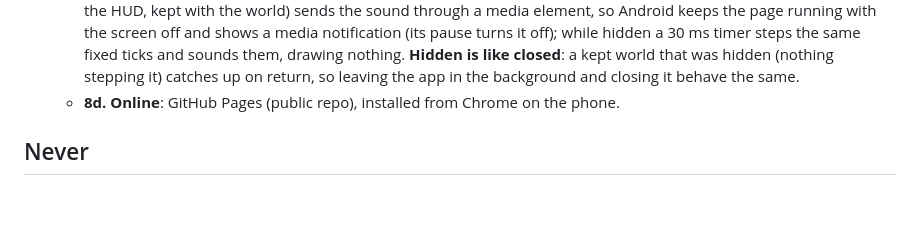
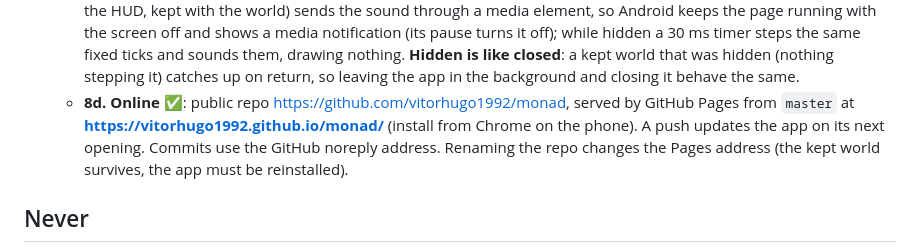
Before and after one commit to vitorhugo1992/monad, a Markdown page: CLAUDE.md, the part around the change. Drawn GitHub-style; blank space fills up the shorter version.

Commit message:
Phase 8d: online at https://vitorhugo1992.github.io/monad/ (GitHub Pages)
Co-Authored-By: Claude Opus 5.5 <noreply@anthropic.com>

```diff
--- a/CLAUDE.md
+++ b/CLAUDE.md
@@ -198,7 +198,7 @@ The order was changed with the author (visuals first): the world's cycles and co
    - **8a. Save and restore** ✅: the kept world is saved in IndexedDB every 30 s and when the page is hidden (a save blocks ~5 ms at the cell cap on desktop; a reload can lose the seconds since the last save, which catch-up will re-live). The snapshot keeps shared objects and cycles, stores PARAMS references as paths and leaves render caches out; new fields from later versions are filled from a fresh world. The notebook is stored in chunks, so a save writes only new rows. The music on/off choice is kept.
    - **8b. Catch-up** ✅ (limit to be set from the phone benchmark): on return the kept world lives the time it was away, exactly (the same fixed ticks), up to `persist.maxAway` (12 h, author: a recap of ~2 min at most on the phone, which measured 366–438×); beyond it the water rests (HUD RESTED, a rose notch on the notebook's time axis). A worker built from the page's own simulation and notebook code lives it out of sight and sends a frame every 0.25 s (a silent time-lapse, HUD: AWAY and DAY); the last 40 simulated s play on the page from 8× slowing to real time, so the recap glides into the live world, then it saves. No saving mid catch-up (the last save stands and is caught up again). `?bench` measures how many times real time this device lives a world out of sight. Speed: the neighbour grid became a counting sort (bit-identical, 1.6× faster), and restored cells, genomes, world, fields and music are rebuilt in the shapes fresh ones have (restored objects ran at half speed). Desktop: ~720× in Node, ~440× in a browser worker; 2 h away catches up in ~25 s, 12 h in ~100 s. Notebook rows keep simulated seconds (exact for ~194 days of life).
    - **8c. Installable** ✅: `manifest.webmanifest` (full screen, portrait, darkest water), `sw.js` (network first so updates arrive on the next opening, the kept copy after 3 s or offline), icons from `tools/make-icons.mjs` (a centric diatom with golden chloroplasts in dithered water, inside the maskable circle). The water fits inside the safe area (notch, rounded corners). **Screen-off playing** (author): a crescent moon left of the music glyph (or `B`; BACKGROUND ON in the HUD, kept with the world) sends the sound through a media element, so Android keeps the page running with the screen off and shows a media notification (its pause turns it off); while hidden a 30 ms timer steps the same fixed ticks and sounds them, drawing nothing. **Hidden is like closed**: a kept world that was hidden (nothing stepping it) catches up on return, so leaving the app in the background and closing it behave the same.
-   - **8d. Online**: GitHub Pages (public repo), installed from Chrome on the phone.
+   - **8d. Online** ✅: public repo https://github.com/vitorhugo1992/monad, served by GitHub Pages from `master` at **https://vitorhugo1992.github.io/monad/** (install from Chrome on the phone). A push updates the app on its next opening. Commits use the GitHub noreply address. Renaming the repo changes the Pages address (the kept world survives, the app must be reinstalled).
 
 ## Never
 - Never add UI panels, knobs, menus or settings screens.
```
